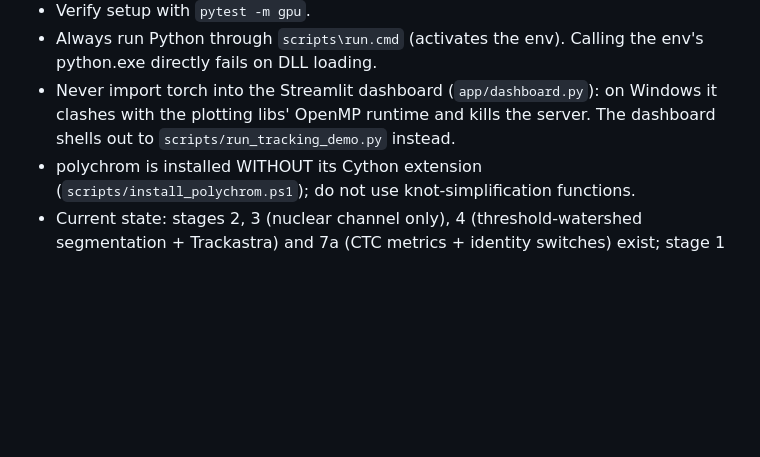
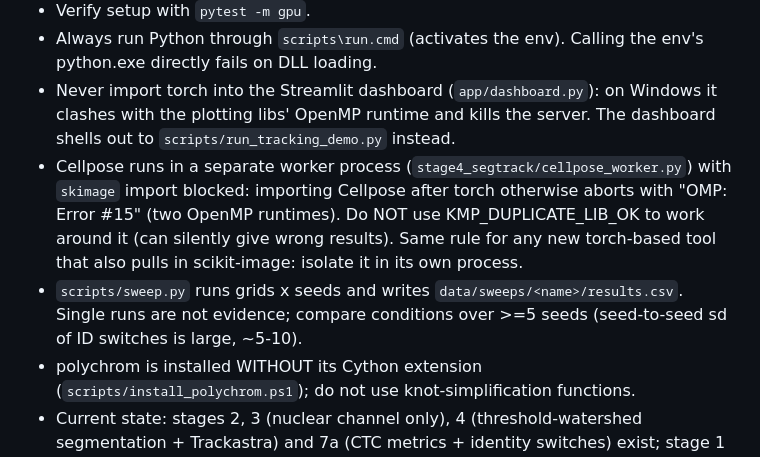
Before and after one commit to CHB-Bohrer/Sim_Live_Cell_Analysis, a Markdown page: CLAUDE.md, the part around the change. Rendered like a GitHub page; blank space fills up the shorter version.

```diff
--- a/CLAUDE.md
+++ b/CLAUDE.md
@@ -14,6 +14,12 @@ what the analysis measures) are **not yet specified** — ask before building st
   DLL loading.
 - Never import torch into the Streamlit dashboard (`app/dashboard.py`): on Windows it clashes with the plotting libs'
   OpenMP runtime and kills the server. The dashboard shells out to `scripts/run_tracking_demo.py` instead.
+- Cellpose runs in a separate worker process (`stage4_segtrack/cellpose_worker.py`) with `skimage` import blocked:
+  importing Cellpose after torch otherwise aborts with "OMP: Error #15" (two OpenMP runtimes). Do NOT use
+  KMP_DUPLICATE_LIB_OK to work around it (can silently give wrong results). Same rule for any new torch-based tool
+  that also pulls in scikit-image: isolate it in its own process.
+- `scripts/sweep.py` runs grids x seeds and writes `data/sweeps/<name>/results.csv`. Single runs are not evidence;
+  compare conditions over >=5 seeds (seed-to-seed sd of ID switches is large, ~5-10).
 - polychrom is installed WITHOUT its Cython extension (`scripts/install_polychrom.ps1`); do not use knot-simplification
   functions.
 - Current state: stages 2, 3 (nuclear channel only), 4 (threshold-watershed segmentation + Trackastra) and 7a
```
Also changed, not shown: README.md (+1 -0 lines).
